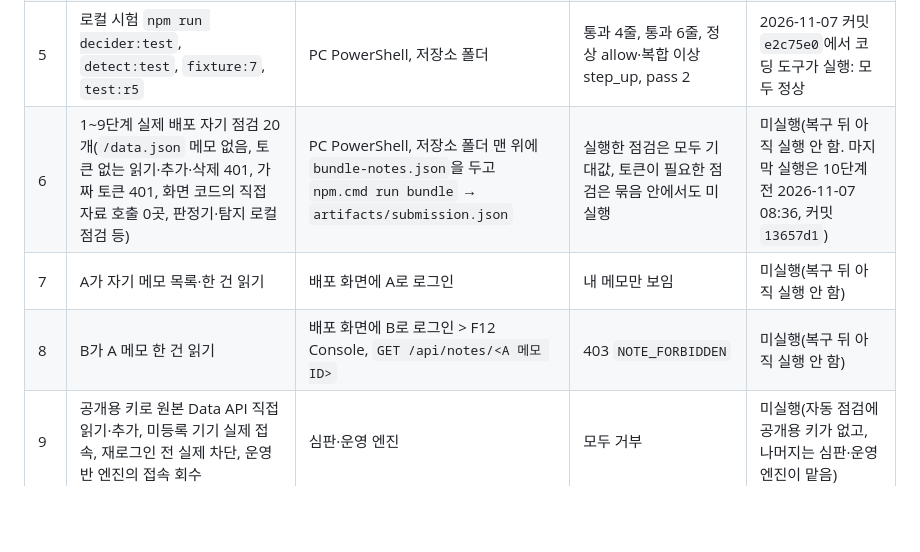
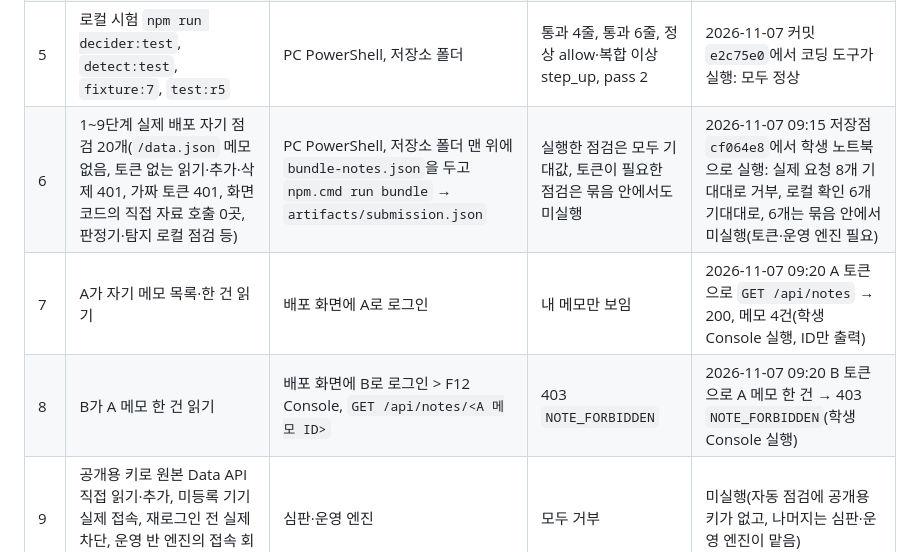
Before and after one commit to nyng-jang/choi-bujang-secret-vault, a Markdown page: README.md, the part around the change. Drawn GitHub-style; blank space fills up the shorter version.

Commit message:
10단계: 복구 뒤 확인표에 실제 결과 기록
- 묶음 점검(09:15, cf064e8), A 내 메모 읽기 200, B→A 403 NOTE_FORBIDDEN을 실제 실행 결과로 기록

Co-Authored-By: Claude Opus 5.5 <noreply@anthropic.com>
Claude-Session: https://claude.ai/code/session_01DeHxzeuyGsQP5UexeEg4oF

```diff
--- a/README.md
+++ b/README.md
@@ -59,9 +59,9 @@
 | 3 | 자료가 돌아왔는지: 복원 기록 | Supabase > SQL Editor, `public.notes_restore_log` 조회 | `restored`(바뀜, 해시가 사본과 같음) 뒤 `unchanged` | 2026-11-07 09:07:43 `restored`, 09:08:13 `unchanged`, 둘 다 해시 `39509e69…` 일치(학생 실행) |
 | 4 | B 메모 복원 요청 | 배포 화면에 B로 로그인 > F12 Console, `POST /api/notes/1cd59ee0-e1a1-4d81-a1fc-1bfc3a6ffdb0/restore` | 200, `matches: true`, 이미 같으면 `unchanged` | 2026-11-07 09:08 200 `unchanged`, `matches: true`(학생 실행) |
 | 5 | 로컬 시험 `npm run decider:test`, `detect:test`, `fixture:7`, `test:r5` | PC PowerShell, 저장소 폴더 | 통과 4줄, 통과 6줄, 정상 allow·복합 이상 step_up, pass 2 | 2026-11-07 커밋 `e2c75e0`에서 코딩 도구가 실행: 모두 정상 |
-| 6 | 1~9단계 실제 배포 자기 점검 20개(`/data.json` 메모 없음, 토큰 없는 읽기·추가·삭제 401, 가짜 토큰 401, 화면 코드의 직접 자료 호출 0곳, 판정기·탐지 로컬 점검 등) | PC PowerShell, 저장소 폴더 맨 위에 `bundle-notes.json`을 두고 `npm.cmd run bundle` → `artifacts/submission.json` | 실행한 점검은 모두 기대값, 토큰이 필요한 점검은 묶음 안에서도 미실행 | 미실행(복구 뒤 아직 실행 안 함. 마지막 실행은 10단계 전 2026-11-07 08:36, 커밋 `13657d1`) |
-| 7 | A가 자기 메모 목록·한 건 읽기 | 배포 화면에 A로 로그인 | 내 메모만 보임 | 미실행(복구 뒤 아직 실행 안 함) |
-| 8 | B가 A 메모 한 건 읽기 | 배포 화면에 B로 로그인 > F12 Console, `GET /api/notes/<A 메모 ID>` | 403 `NOTE_FORBIDDEN` | 미실행(복구 뒤 아직 실행 안 함) |
+| 6 | 1~9단계 실제 배포 자기 점검 20개(`/data.json` 메모 없음, 토큰 없는 읽기·추가·삭제 401, 가짜 토큰 401, 화면 코드의 직접 자료 호출 0곳, 판정기·탐지 로컬 점검 등) | PC PowerShell, 저장소 폴더 맨 위에 `bundle-notes.json`을 두고 `npm.cmd run bundle` → `artifacts/submission.json` | 실행한 점검은 모두 기대값, 토큰이 필요한 점검은 묶음 안에서도 미실행 | 2026-11-07 09:15 저장점 `cf064e8`에서 학생 노트북으로 실행: 실제 요청 8개 기대대로 거부, 로컬 확인 6개 기대대로, 6개는 묶음 안에서 미실행(토큰·운영 엔진 필요) |
+| 7 | A가 자기 메모 목록·한 건 읽기 | 배포 화면에 A로 로그인 | 내 메모만 보임 | 2026-11-07 09:20 A 토큰으로 `GET /api/notes` → 200, 메모 4건(학생 Console 실행, ID만 출력) |
+| 8 | B가 A 메모 한 건 읽기 | 배포 화면에 B로 로그인 > F12 Console, `GET /api/notes/<A 메모 ID>` | 403 `NOTE_FORBIDDEN` | 2026-11-07 09:20 B 토큰으로 A 메모 한 건 → 403 `NOTE_FORBIDDEN`(학생 Console 실행) |
 | 9 | 공개용 키로 원본 Data API 직접 읽기·추가, 미등록 기기 실제 접속, 재로그인 전 실제 차단, 운영 반 엔진의 접속 회수 | 심판·운영 엔진 | 모두 거부 | 미실행(자동 점검에 공개용 키가 없고, 나머지는 심판·운영 엔진이 맡음) |
 
 ## 9단계 기록 「도플갱어를 찾고 권한을 거둡니다」
```
